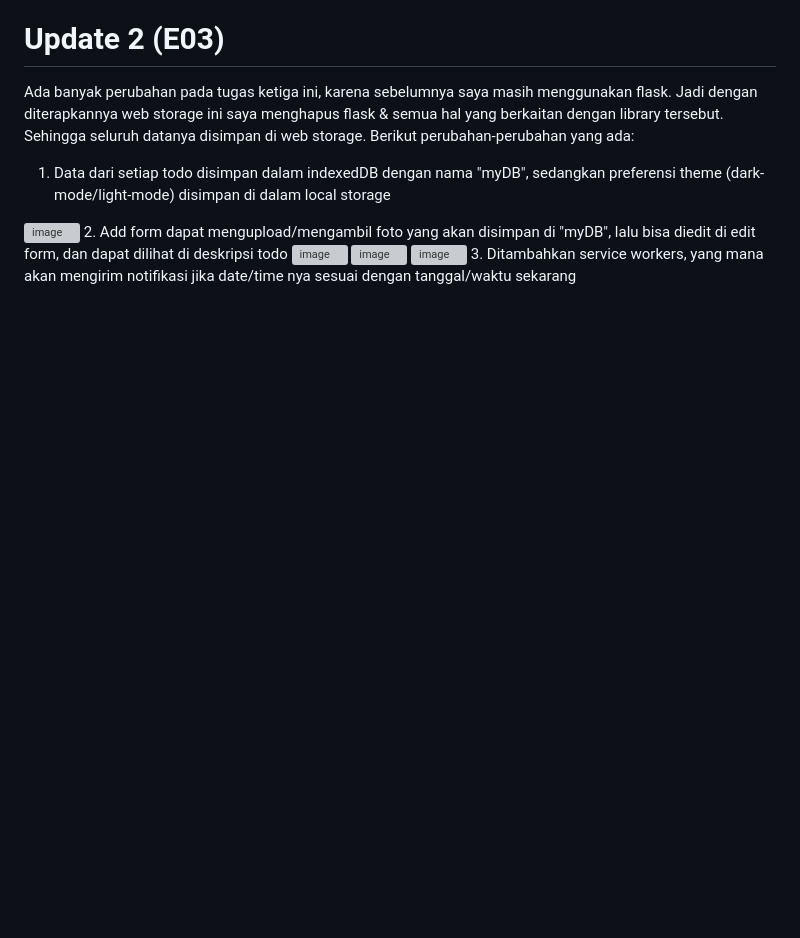
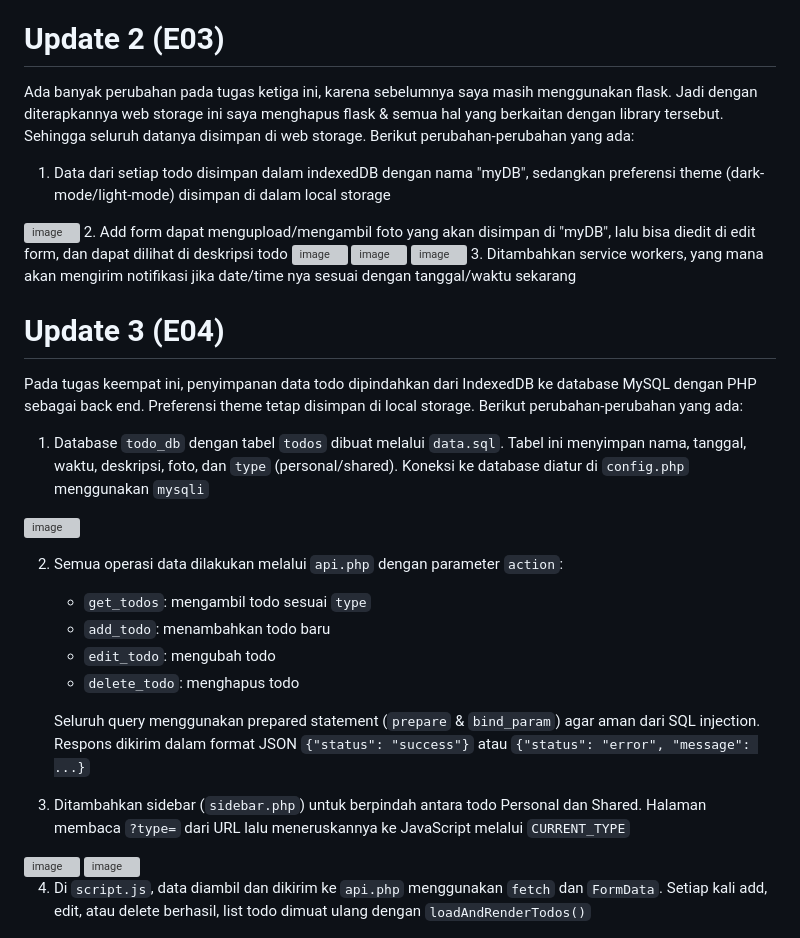
Before and after one commit to IF-Pemrograman-Web-A/5025251116_Todo-App, a Markdown page: README.md, the part around the change. GitHub-like rendering; blank space fills up the shorter version; grey boxes are pictures that could not be loaded.

Commit message:
feat: E04 readme
Migrated todo data storage from IndexedDB to MySQL with PHP backend. Added sidebar for navigation and implemented secure API operations.

```diff
--- a/README.md
+++ b/README.md
@@ -39,3 +39,24 @@ Ada banyak perubahan pada tugas ketiga ini, karena sebelumnya saya masih menggun
 <img width="1234" height="671" alt="image" src="https://github.com/user-attachments/assets/95aab3ca-3030-4fbc-a96b-ff21a855d52f" />
 <img width="1080" height="474" alt="image" src="https://github.com/user-attachments/assets/418cb02d-4e7e-4ddf-849f-74585deddbff" />
 3. Ditambahkan service workers, yang mana akan mengirim notifikasi jika date/time nya sesuai dengan tanggal/waktu sekarang
+
+# Update 3 (E04)
+Pada tugas keempat ini, penyimpanan data todo dipindahkan dari IndexedDB ke database MySQL dengan PHP sebagai back end. Preferensi theme tetap disimpan di local storage. Berikut perubahan-perubahan yang ada: <br>
+
+1. Database `todo_db` dengan tabel `todos` dibuat melalui `data.sql`. Tabel ini menyimpan nama, tanggal, waktu, deskripsi, foto, dan `type` (personal/shared). Koneksi ke database diatur di `config.php` menggunakan `mysqli`
+<img width="1372" height="477" alt="image" src="https://github.com/user-attachments/assets/fd0f776d-125c-4366-94de-1d5308036a83" />
+
+2. Semua operasi data dilakukan melalui `api.php` dengan parameter `action`:
+   - `get_todos`: mengambil todo sesuai `type`
+   - `add_todo`: menambahkan todo baru
+   - `edit_todo`: mengubah todo
+   - `delete_todo`: menghapus todo
+
+   Seluruh query menggunakan prepared statement (`prepare` & `bind_param`) agar aman dari SQL injection. Respons dikirim dalam format JSON `{"status": "success"}` atau `{"status": "error", "message": ...}`
+
+3. Ditambahkan sidebar (`sidebar.php`) untuk berpindah antara todo Personal dan Shared. Halaman membaca `?type=` dari URL lalu meneruskannya ke JavaScript melalui `CURRENT_TYPE`
+<img width="1861" height="890" alt="image" src="https://github.com/user-attachments/assets/842220d1-f824-49bb-8954-9b618e4a34c6" />
+<img width="1861" height="898" alt="image" src="https://github.com/user-attachments/assets/c6dbf982-efb0-452b-b08f-d5212927dd3e" />
+
+
+4. Di `script.js`, data diambil dan dikirim ke `api.php` menggunakan `fetch` dan `FormData`. Setiap kali add, edit, atau delete berhasil, list todo dimuat ulang dengan `loadAndRenderTodos()`
```
